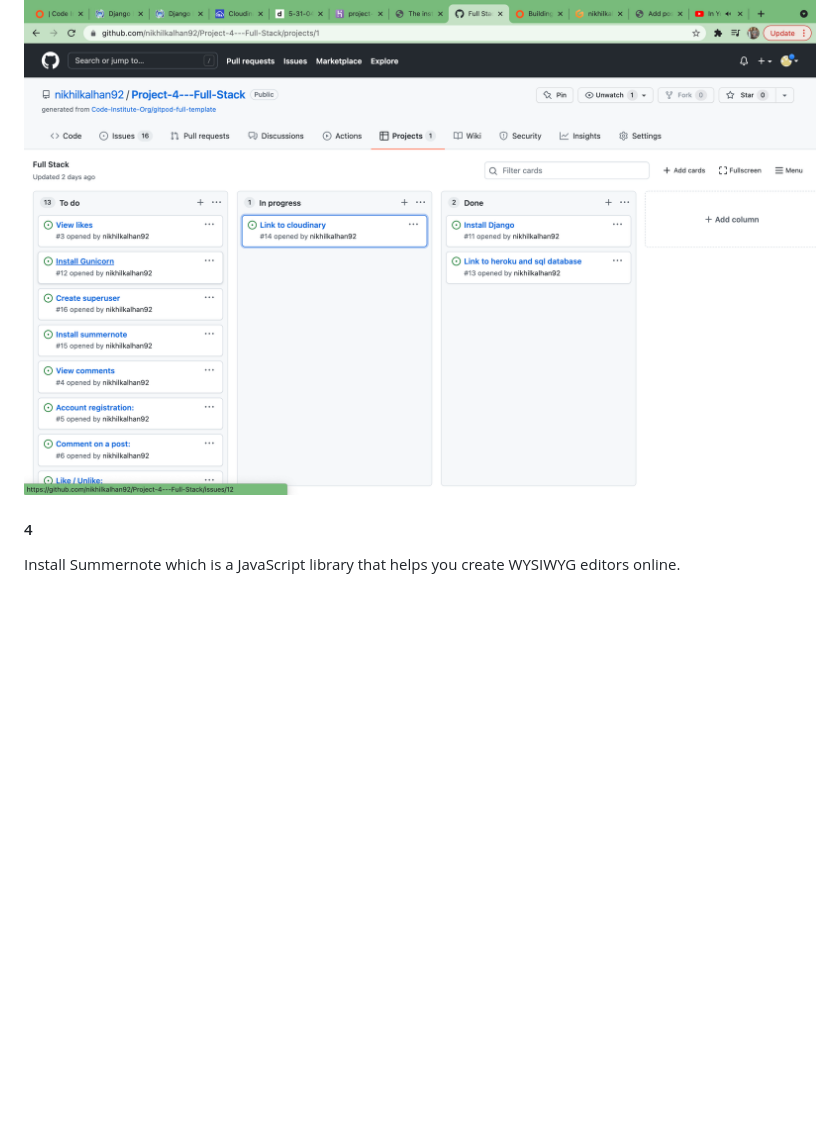
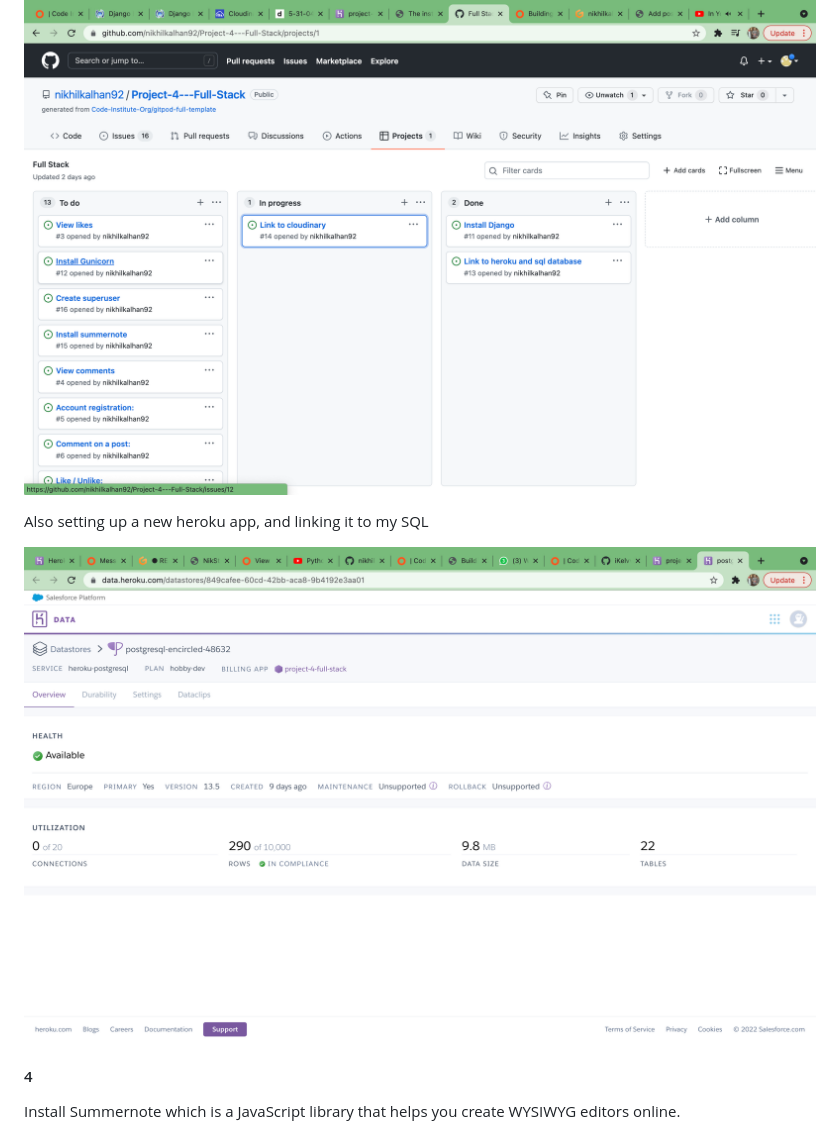
Before and after one commit to nikhilkalhan92/Project-4---Full-Stack, a Markdown page: README.md, the part around the change printed below. Drawn GitHub-style; pictures changed too: media/heroku.png (added); blank space fills up the shorter version.

Commit message:
added features on my readme, explaining the various pages

```diff
--- a/README.md
+++ b/README.md
@@ -59,6 +59,11 @@ Installing Django
 Linking my blog to Cloudinary after signing up,creating ana ccount and copying the key into settings.py
 
 ![pic3](media/pic3.png)
+
+Also setting up a new heroku app, and linking it to my SQL
+
+![heroku](media/heroku.png)
+
 
 #### 4
 
```
Also changed, not shown: other parts of README.md (+27 -0 lines).
